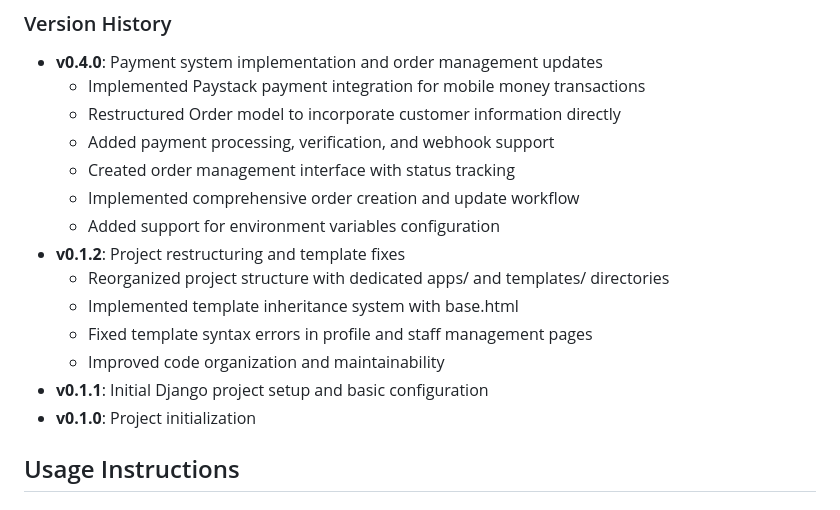
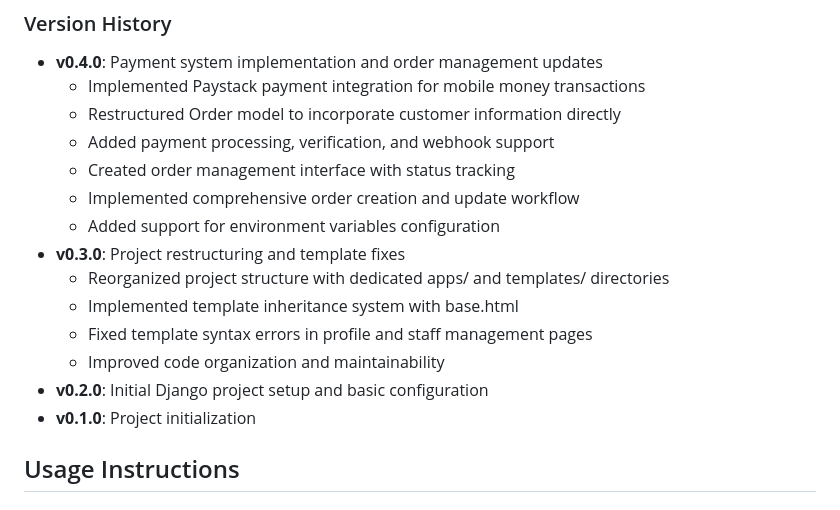
Before and after one commit to ntibreymaximus/adakings_backend, a Markdown page: README.md, the part around the change. Rendered like a GitHub page.

```diff
--- a/README.md
+++ b/README.md
@@ -126,12 +126,12 @@ RestaurantApp/
   - Created order management interface with status tracking
   - Implemented comprehensive order creation and update workflow
   - Added support for environment variables configuration
-- **v0.1.2**: Project restructuring and template fixes
+- **v0.3.0**: Project restructuring and template fixes
   - Reorganized project structure with dedicated apps/ and templates/ directories
   - Implemented template inheritance system with base.html
   - Fixed template syntax errors in profile and staff management pages
   - Improved code organization and maintainability
-- **v0.1.1**: Initial Django project setup and basic configuration
+- **v0.2.0**: Initial Django project setup and basic configuration
 - **v0.1.0**: Project initialization
 
 ## Usage Instructions
```
